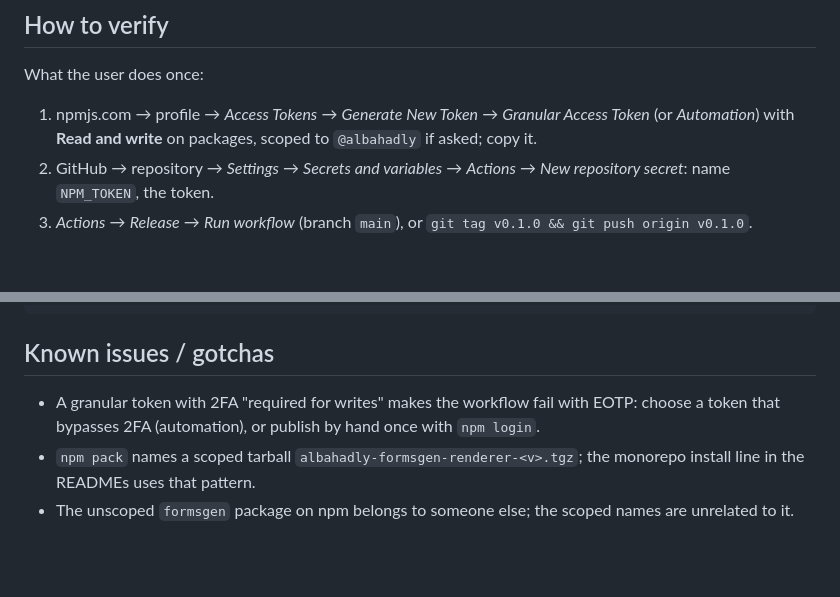
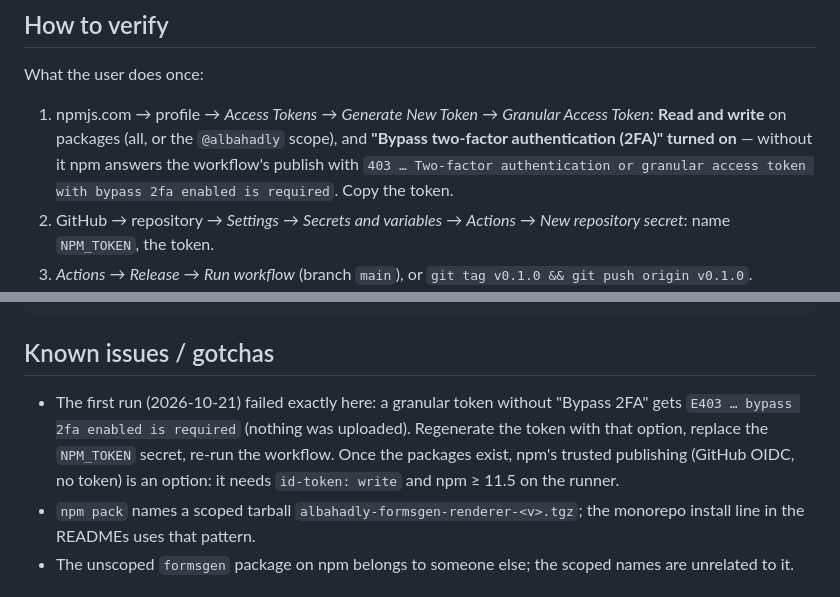
Before and after one commit to albahadly/formsgen-v2, a Markdown page: docs/handoff/phase-47-npm-release.md, 2 parts joined by grey strips. Rendered like a GitHub page; blank space fills up the shorter version.

Commit message:
docs(handoff): the npm token must bypass 2FA — what the first release run showed
The first Release run failed at the publish with npm's 403 "Two-factor
authentication or granular access token with bypass 2fa enabled is
required"; nothing was uploaded. The handoff's steps and gotcha and the
README's publishing section now name the exact token option.

Co-Authored-By: Claude Fable 5.1 <noreply@anthropic.com>

```diff
--- a/docs/handoff/phase-47-npm-release.md
+++ b/docs/handoff/phase-47-npm-release.md
@@ -63,8 +63,11 @@ workflow** (see "How to verify").
 What the user does once:
 
 1. npmjs.com → profile → *Access Tokens* → *Generate New Token* →
-   *Granular Access Token* (or *Automation*) with **Read and write** on
-   packages, scoped to `@albahadly` if asked; copy it.
+   *Granular Access Token*: **Read and write** on packages (all, or the
+   `@albahadly` scope), and **"Bypass two-factor authentication (2FA)"
+   turned on** — without it npm answers the workflow's publish with
+   `403 … Two-factor authentication or granular access token with bypass
+   2fa enabled is required`. Copy the token.
 2. GitHub → repository → *Settings* → *Secrets and variables* →
    *Actions* → *New repository secret*: name `NPM_TOKEN`, the token.
 3. *Actions* → *Release* → *Run workflow* (branch `main`), or
@@ -83,9 +86,12 @@ pnpm --filter @albahadly/formsgen-cli publish --dry-run --no-git-checks
 
 ## Known issues / gotchas
 
-- A granular token with 2FA "required for writes" makes the workflow
-  fail with EOTP: choose a token that bypasses 2FA (automation), or
-  publish by hand once with `npm login`.
+- The first run (2026-10-21) failed exactly here: a granular token
+  without "Bypass 2FA" gets `E403 … bypass 2fa enabled is required`
+  (nothing was uploaded). Regenerate the token with that option, replace
+  the `NPM_TOKEN` secret, re-run the workflow. Once the packages exist,
+  npm's trusted publishing (GitHub OIDC, no token) is an option: it
+  needs `id-token: write` and npm ≥ 11.5 on the runner.
 - `npm pack` names a scoped tarball `albahadly-formsgen-renderer-<v>.tgz`;
   the monorepo install line in the READMEs uses that pattern.
 - The unscoped `formsgen` package on npm belongs to someone else; the
```
Also changed, not shown: README.md (+1 -1 lines).
